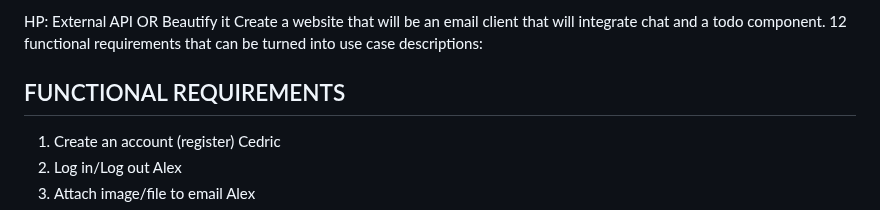
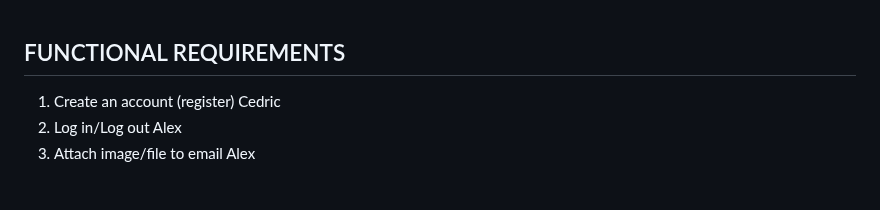
Before and after one commit to mikieyx/4Mail, a Markdown page: requirements.md, the part around the change. Rendered like a GitHub page; blank space fills up the shorter version.

```diff
--- a/requirements.md
+++ b/requirements.md
@@ -1,7 +1,3 @@
-HP: External API OR Beautify it
-Create a website that will be an email client that will integrate chat and a todo component.
-12 functional requirements that can be turned into use case descriptions:
-
 ## FUNCTIONAL REQUIREMENTS
 1. Create an account (register) Cedric
 2. Log in/Log out Alex
```
